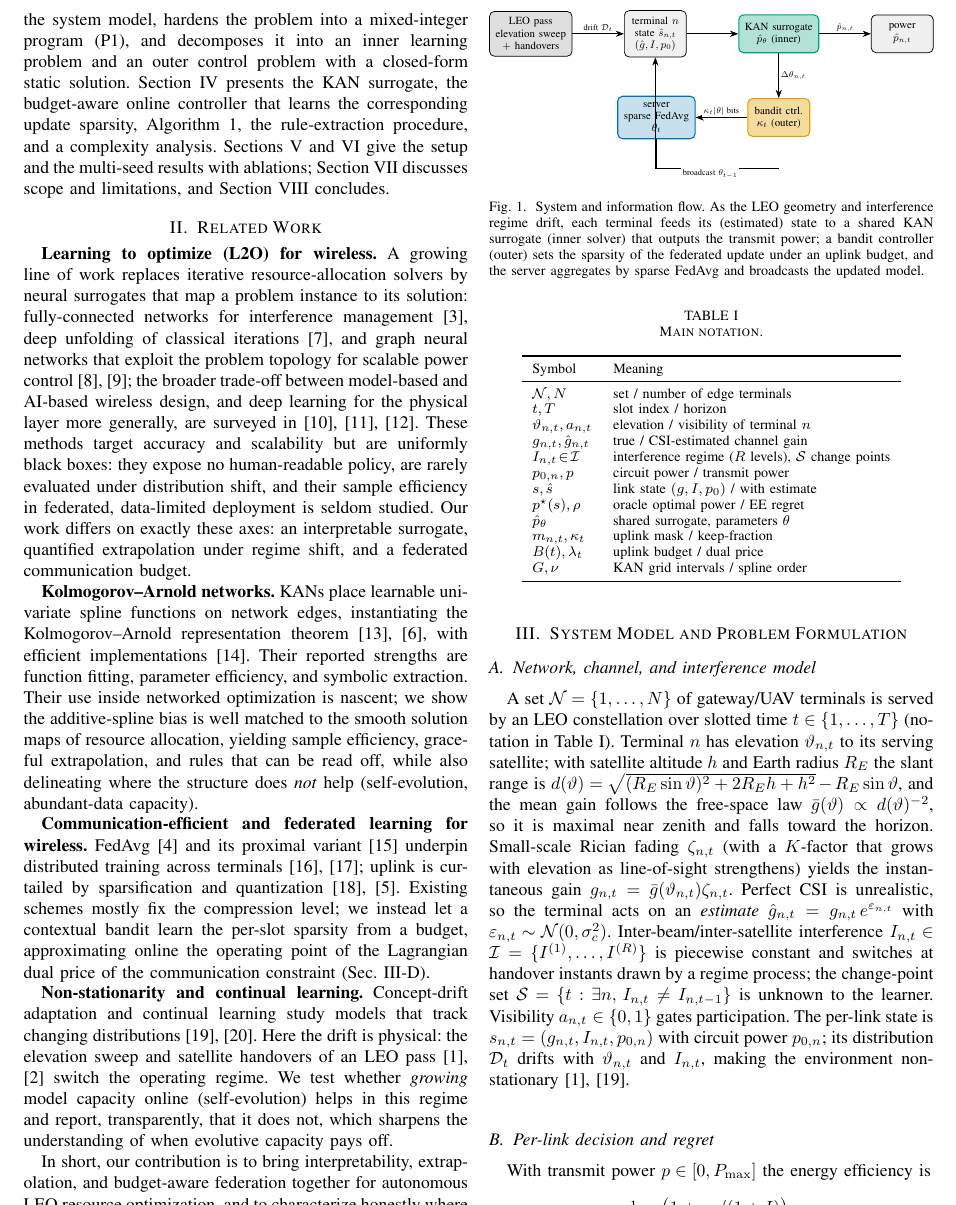
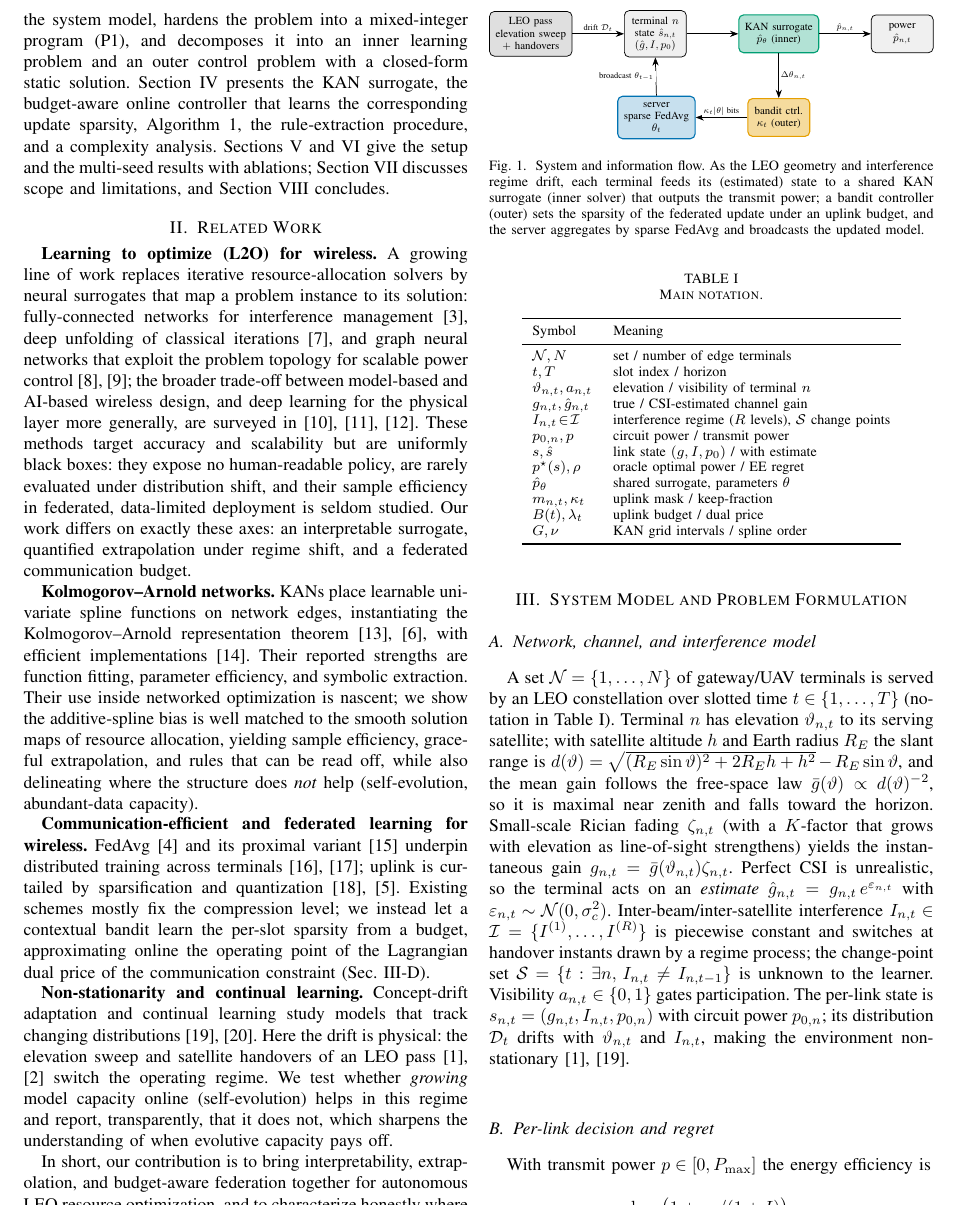
Before and after one commit to haodpsut/evokan-leo-opt, a LaTeX paper (paper/main.tex): part of page 2 of 11, cut so that both start at the same text. Compiled offline with pdfLaTeX.

Commit message:
fig: Fig.1 broadcast arrow now a clean vertical (server is directly below terminal) -- removes the line crossing through the server box

```diff
--- a/paper/main.tex
+++ b/paper/main.tex
@@ -254,9 +254,8 @@ not~\cite{wang2019leoml}.
 \draw[flow] (kan) -- node[lbl,above]{$\hat p_{n,t}$} (act);
 \draw[flow] (kan) -- node[lbl,right]{$\Delta\theta_{n,t}$} (band);
 \draw[flow] (band) -- node[lbl,above]{$\kappa_t|\theta|$ bits} (srv);
-% broadcast feedback: drop below the row from the server and rise into the terminal
-\draw[flow] (srv.south) |- ([yshift=-9mm]band.south -| band)
-  node[lbl,pos=0.72,below]{broadcast $\theta_{t-1}$} -| (state.south);
+% broadcast feedback: server sits directly below the terminal -> clean vertical arrow
+\draw[flow] (srv.north) -- node[lbl,left]{broadcast $\theta_{t-1}$} (state.south);
 \end{tikzpicture}}
 \caption{System and information flow. As the LEO geometry and interference regime
 drift, each terminal feeds its (estimated) state to a shared KAN surrogate (inner
```
Also changed, not shown: paper/main.pdf.
